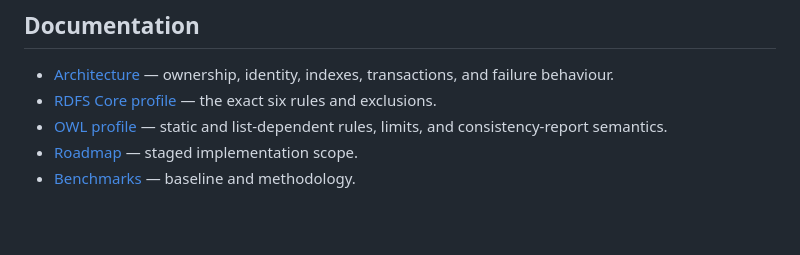
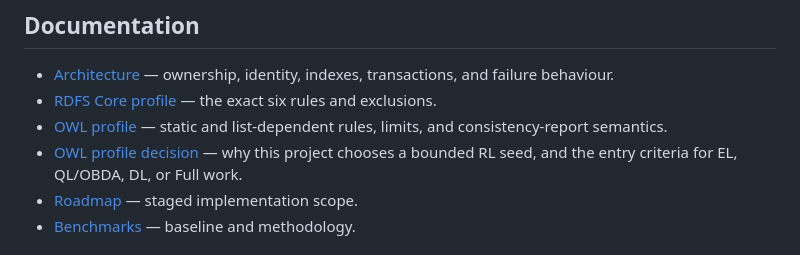
Before and after one commit to crapthings/odin-reasoner, a Markdown page: README.md, the part around the change. Rendered like a GitHub page; blank space fills up the shorter version.

Commit message:
docs: define OWL profile direction

```diff
--- a/README.md
+++ b/README.md
@@ -115,6 +115,8 @@ docs/               architecture and GitHub Pages source
   exclusions.
 - [OWL profile](reasoner/owlrl/profile.md) — static and list-dependent rules,
   limits, and consistency-report semantics.
+- [OWL profile decision](docs/owl-profiles.md) — why this project chooses a
+  bounded RL seed, and the entry criteria for EL, QL/OBDA, DL, or Full work.
 - [Roadmap](ROADMAP.md) — staged implementation scope.
 - [Benchmarks](benchmarks/README.md) — baseline and methodology.
 
```
Also changed, not shown: ROADMAP.md (+6 -3 lines), docs/owl-profiles.md (added, +78 -0 lines).
